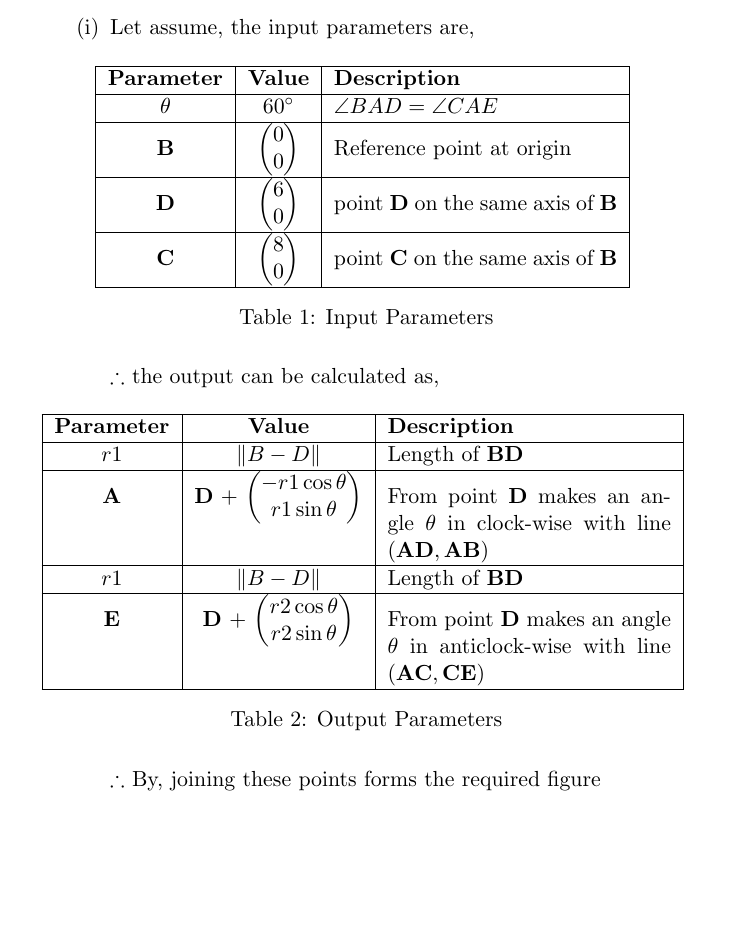
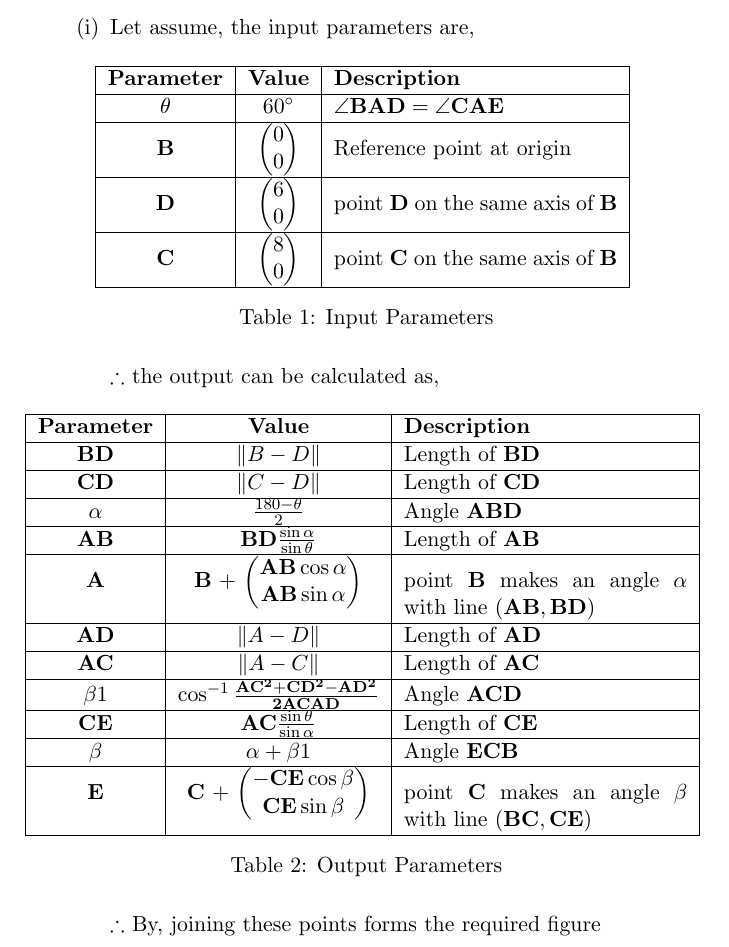
Before and after one commit to Padidapu-Bhargav/Module_2-Math, a LaTeX document (Math_computing/main.tex, which reads Math_computing/Tables/table_1.tex, Math_computing/Tables/table_2.tex): part of page 2 of 3, cut so that both start at the same text, the shorter picture padded with empty space. Compiled offline with pdfLaTeX.

Commit message:
Add files via upload

```diff
--- a/Math_computing/Tables/table_1.tex
+++ b/Math_computing/Tables/table_1.tex
@@ -2,7 +2,7 @@
 \hline
 \textbf{Parameter} & \textbf{Value} & \textbf{Description} \\
 \hline
-	$\theta$ & $60\degree$ & $\angle{BAD} = \angle{CAE}$ \\
+	$\theta$ & $60\degree$ & $\vec{\angle{BAD} = \angle{CAE}}$ \\
 \hline
 	$\vec{B}$ & $\myvec{0\\0}$ & Reference point at origin \\
 \hline
--- a/Math_computing/Tables/table_2.tex
+++ b/Math_computing/Tables/table_2.tex
@@ -2,14 +2,29 @@
 \hline
 \textbf{Parameter} & \textbf{Value} & \textbf{Description} \\
 \hline
-	$r1$ & $\norm{B-D}$ & Length of $\vec{BD}$ \\
+	$\vec{BD}$ & $\norm{B-D}$ & Length of $\vec{BD}$ \\
 \hline
-	$\vec{A}$ & $\vec{D}$ + $\myvec{-r1 \cos \theta  \\ r1 \sin \theta}$ & From point $\vec{D}$ makes an angle $\theta$ in clock-wise with line $\vec{(AD, AB)}$  \\
+	$\vec{CD}$ & $\norm{C-D}$ & Length of $\vec{CD}$ \\
+\hline
+	$\alpha$ & $\frac{180 - \theta}{2}$ & Angle $\vec{ABD}$ \\
+\hline
+	$\vec{AB}$ & $\vec{BD} \frac{\sin \alpha}{\sin \theta}$ &  Length of $\vec{AB}$ \\
+\hline
+	$\vec{A}$ & $\vec{B}$ + $\myvec{\vec{AB} \cos \alpha  \\ \vec{AB} \sin \alpha}$ & point $\vec{B}$ makes an angle $\alpha$  with line $(\vec{AB} ,\vec{BD})$  \\
+\hline
+	$\vec{AD}$ & $\norm{A-D}$ & Length of $\vec{AD}$ \\
+\hline
+	$\vec{AC}$ & $\norm{A-C}$ & Length of $\vec{AC}$ \\
 \hline
 
-	$r1$ & $\norm{B-D}$ & Length of $\vec{BD}$ \\
+	$\beta 1$ & $\cos^{-1} \frac{\vec{AC^2 +CD^2 - AD^2}}{\vec{2 AC AD}}$ & Angle $\vec{ACD}$ \\
 \hline
-	$\vec{E}$ & $\vec{D}$ + $\myvec{r2 \cos \theta  \\ r2 \sin \theta}$ & From point $\vec{D}$ makes an angle $\theta$ in anticlock-wise with line $\vec{(AC, CE)}$  \\
+	$\vec{CE}$ & $\vec{AC} \frac{\sin \theta}{\sin \alpha}$ &  Length of $\vec{CE}$ \\
+\hline
+	$\beta$ & $\alpha + \beta 1 $ & Angle $\vec{ECB}$\\
+
+\hline
+	$\vec{E}$ & $\vec{C}$ + $\myvec{\vec{-CE} \cos \beta  \\ \vec{CE} \sin \beta}$ & point $\vec{C}$ makes an angle $\beta$  with line $(\vec{BC} ,\vec{CE})$  \\
 \hline
 
 \end{tabular}
```
Also changed, not shown: Math_computing/Tables/table_1.tex (1 more changed lines).
